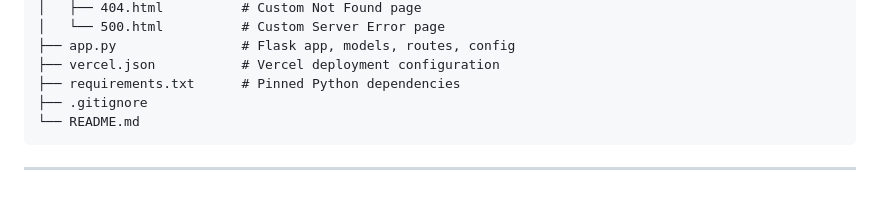
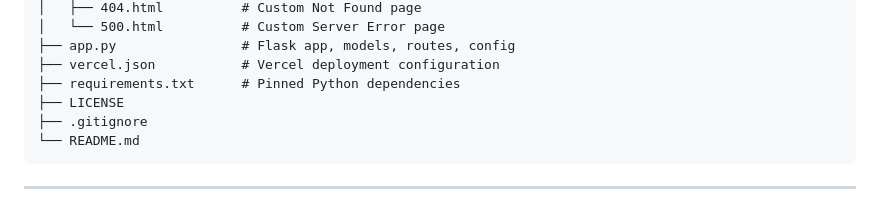
Before and after one commit to Lohith0204/flask-todo-app, a Markdown page: README.md, the part around the change. Rendered like a GitHub page.

Commit message:
Add LICENSE file to project structure in README

````diff
--- a/README.md
+++ b/README.md
@@ -122,6 +122,7 @@ Todo-app/
 ├── app.py                # Flask app, models, routes, config
 ├── vercel.json           # Vercel deployment configuration
 ├── requirements.txt      # Pinned Python dependencies
+├── LICENSE
 ├── .gitignore
 └── README.md
 ```
````
